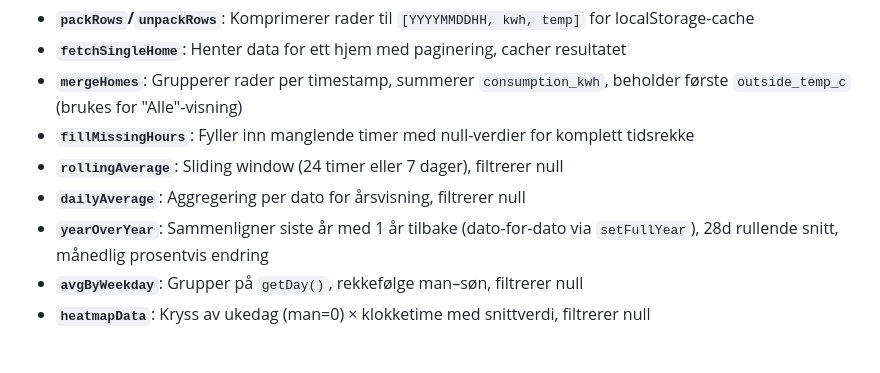
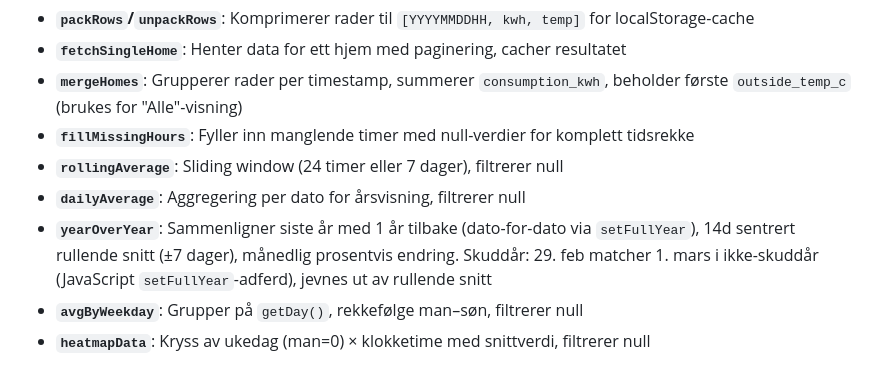
Before and after one commit to nerdegutt/energy-dashboard, a Markdown page: CLAUDE.md, the part around the change. Drawn GitHub-style.

Commit message:
Document leap year handling in yearOverYear

```diff
--- a/CLAUDE.md
+++ b/CLAUDE.md
@@ -267,7 +267,7 @@ jobs:
 - **`fillMissingHours`**: Fyller inn manglende timer med null-verdier for komplett tidsrekke
 - **`rollingAverage`**: Sliding window (24 timer eller 7 dager), filtrerer null
 - **`dailyAverage`**: Aggregering per dato for årsvisning, filtrerer null
-- **`yearOverYear`**: Sammenligner siste år med 1 år tilbake (dato-for-dato via `setFullYear`), 28d rullende snitt, månedlig prosentvis endring
+- **`yearOverYear`**: Sammenligner siste år med 1 år tilbake (dato-for-dato via `setFullYear`), 14d sentrert rullende snitt (±7 dager), månedlig prosentvis endring. Skuddår: 29. feb matcher 1. mars i ikke-skuddår (JavaScript `setFullYear`-adferd), jevnes ut av rullende snitt
 - **`avgByWeekday`**: Grupper på `getDay()`, rekkefølge man–søn, filtrerer null
 - **`heatmapData`**: Kryss av ukedag (man=0) × klokketime med snittverdi, filtrerer null
 
```
